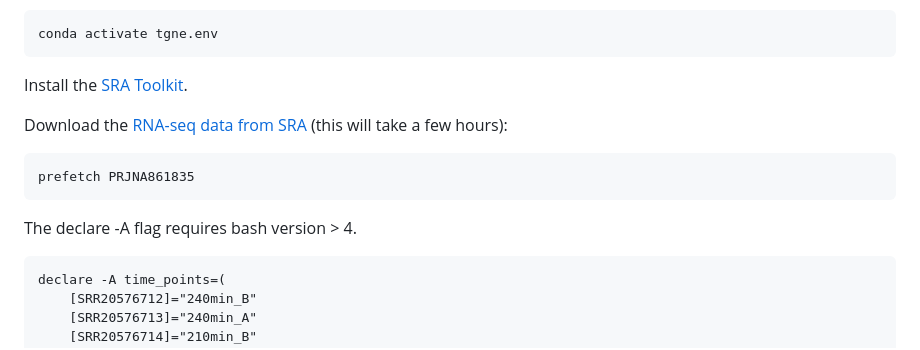
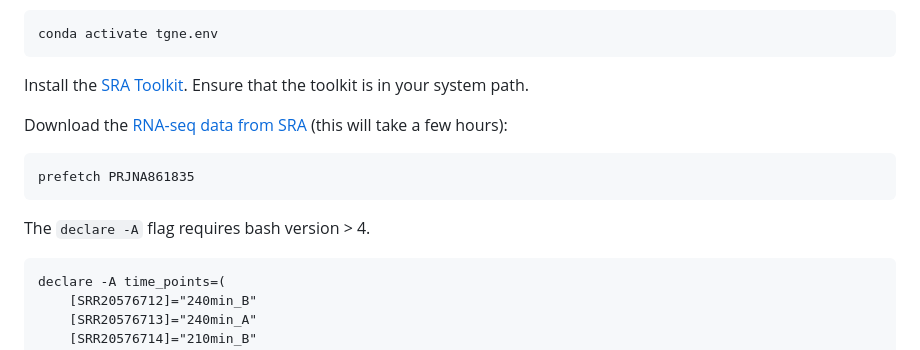
Before and after one commit to ltsypin/TGNE-2022, a Markdown page: README.md, the part around the change. GitHub-like rendering.

````diff
--- a/README.md
+++ b/README.md
@@ -58,7 +58,7 @@ Activate the conda environment:
 conda activate tgne.env
 ```
 
-Install the [SRA Toolkit](https://github.com/ncbi/sra-tools/wiki/01.-Downloading-SRA-Toolkit).
+Install the [SRA Toolkit](https://github.com/ncbi/sra-tools/wiki/01.-Downloading-SRA-Toolkit). Ensure that the toolkit is in your system path.
 
 Download the [RNA-seq data from SRA](https://www.ncbi.nlm.nih.gov/Traces/study/?acc=PRJNA861835&o=acc_s%3Aa) (this will take a few hours):
 
@@ -66,7 +66,7 @@ Download the [RNA-seq data from SRA](https://www.ncbi.nlm.nih.gov/Traces/study/?
 prefetch PRJNA861835
 ```
 
-The declare -A flag requires bash version > 4.
+The ```declare -A``` flag requires bash version > 4.
 ```
 declare -A time_points=(
     [SRR20576712]="240min_B"
````
